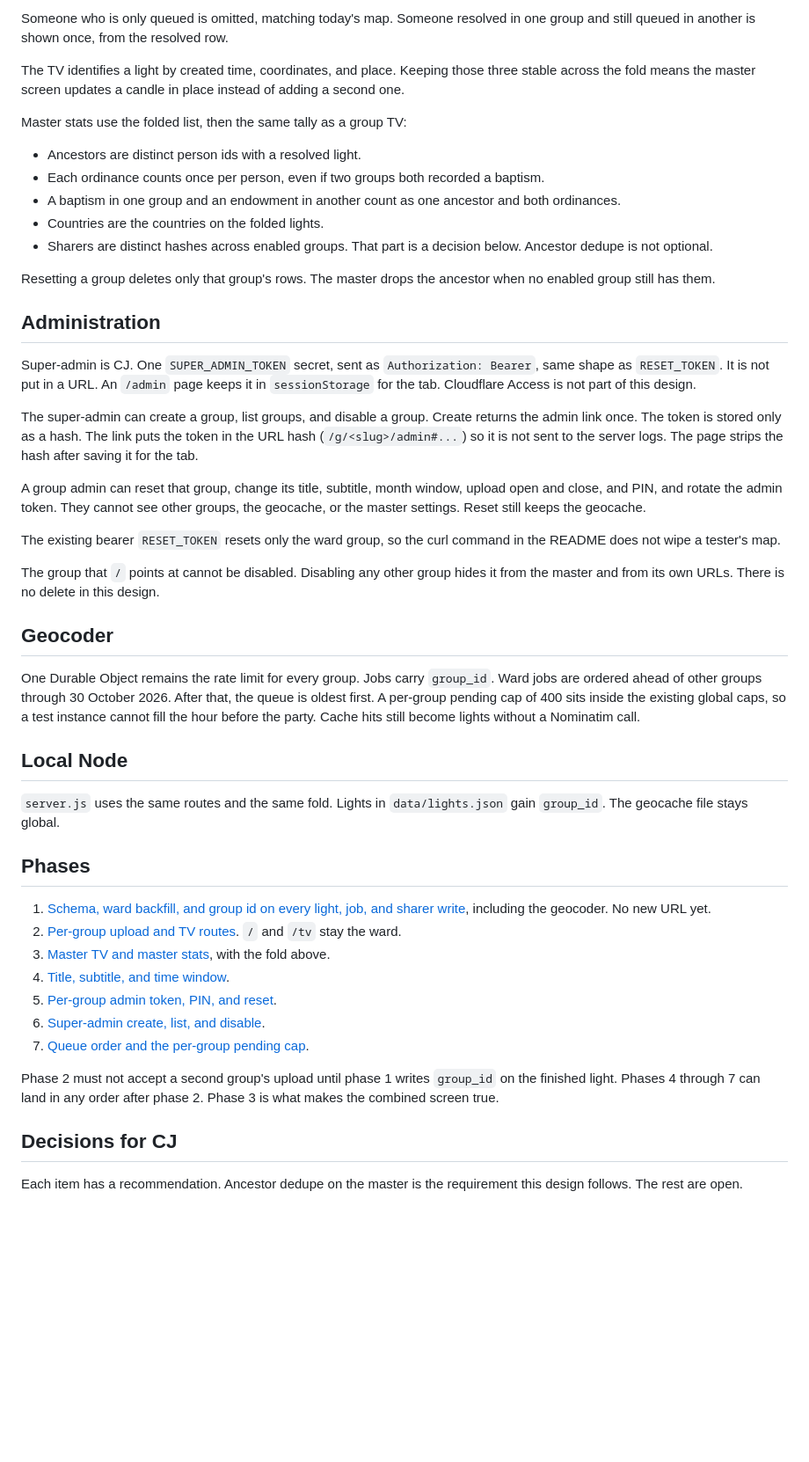
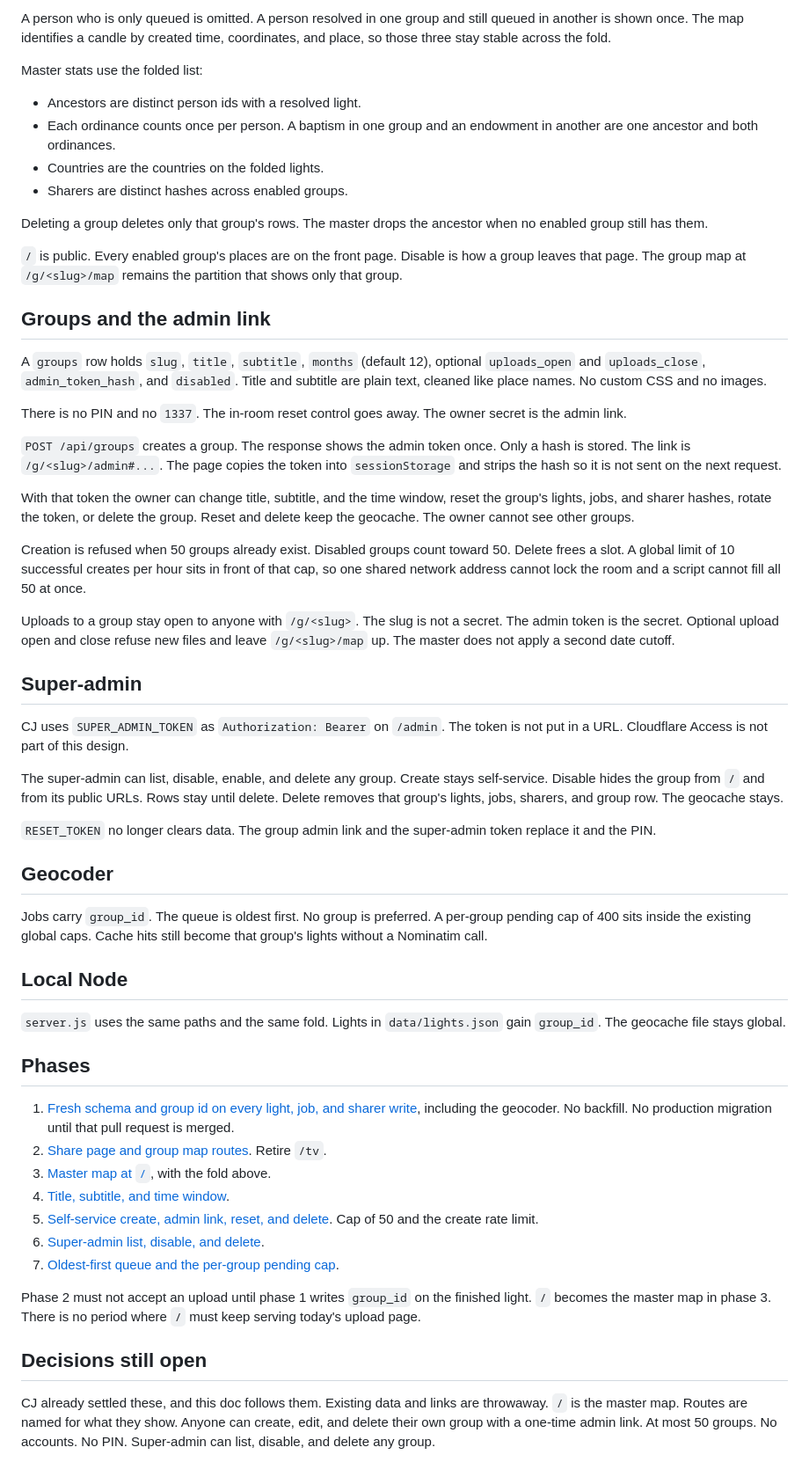
Before and after one commit to Rhionin/Temple-Ordinance-Map, a Markdown page: docs/MULTI_TENANT.md, the part around one of its changes. Shown at 88% size. GitHub-like rendering; blank space fills up the shorter version.

```diff
--- a/docs/MULTI_TENANT.md
+++ b/docs/MULTI_TENANT.md
@@ -68,51 +51,60 @@ For one person id:
 
-Someone who is only queued is omitted, matching today's map. Someone resolved in one group and still queued in another is shown once, from the resolved row.
+A person who is only queued is omitted. A person resolved in one group and still queued in another is shown once. The map identifies a candle by created time, coordinates, and place, so those three stay stable across the fold.
 
-The TV identifies a light by created time, coordinates, and place. Keeping those three stable across the fold means the master screen updates a candle in place instead of adding a second one.
-
-Master stats use the folded list, then the same tally as a group TV:
+Master stats use the folded list:
 
 - Ancestors are distinct person ids with a resolved light.
-- Each ordinance counts once per person, even if two groups both recorded a baptism.
-- A baptism in one group and an endowment in another count as one ancestor and both ordinances.
+- Each ordinance counts once per person. A baptism in one group and an endowment in another are one ancestor and both ordinances.
 - Countries are the countries on the folded lights.
-- Sharers are distinct hashes across enabled groups. That part is a decision below. Ancestor dedupe is not optional.
+- Sharers are distinct hashes across enabled groups.
 
-Resetting a group deletes only that group's rows. The master drops the ancestor when no enabled group still has them.
+Deleting a group deletes only that group's rows. The master drops the ancestor when no enabled group still has them.
 
-## Administration
+`/` is public. Every enabled group's places are on the front page. Disable is how a group leaves that page. The group map at `/g/<slug>/map` remains the partition that shows only that group.
 
-Super-admin is CJ. One `SUPER_ADMIN_TOKEN` secret, sent as `Authorization: Bearer`, same shape as `RESET_TOKEN`. It is not put in a URL. An `/admin` page keeps it in `sessionStorage` for the tab. Cloudflare Access is not part of this design.
+## Groups and the admin link
 
-The super-admin can create a group, list groups, and disable a group. Create returns the admin link once. The token is stored only as a hash. The link puts the token in the URL hash (`/g/<slug>/admin#...`) so it is not sent to the server logs. The page strips the hash after saving it for the tab.
+A `groups` row holds `slug`, `title`, `subtitle`, `months` (default 12), optional `uploads_open` and `uploads_close`, `admin_token_hash`, and `disabled`. Title and subtitle are plain text, cleaned like place names. No custom CSS and no images.
 
-A group admin can reset that group, change its title, subtitle, month window, upload open and close, and PIN, and rotate the admin token. They cannot see other groups, the geocache, or the master settings. Reset still keeps the geocache.
+There is no PIN and no `1337`. The in-room reset control goes away. The owner secret is the admin link.
 
-The existing bearer `RESET_TOKEN` resets only the ward group, so the curl command in the README does not wipe a tester's map.
+`POST /api/groups` creates a group. The response shows the admin token once. Only a hash is stored. The link is `/g/<slug>/admin#...`. The page copies the token into `sessionStorage` and strips the hash so it is not sent on the next request.
 
-The group that `/` points at cannot be disabled. Disabling any other group hides it from the master and from its own URLs. There is no delete in this design.
+With that token the owner can change title, subtitle, and the time window, reset the group's lights, jobs, and sharer hashes, rotate the token, or delete the group. Reset and delete keep the geocache. The owner cannot see other groups.
+
+Creation is refused when 50 groups already exist. Disabled groups count toward 50. Delete frees a slot. A global limit of 10 successful creates per hour sits in front of that cap, so one shared network address cannot lock the room and a script cannot fill all 50 at once.
+
+Uploads to a group stay open to anyone with `/g/<slug>`. The slug is not a secret. The admin token is the secret. Optional upload open and close refuse new files and leave `/g/<slug>/map` up. The master does not apply a second date cutoff.
+
+## Super-admin
+
+CJ uses `SUPER_ADMIN_TOKEN` as `Authorization: Bearer` on `/admin`. The token is not put in a URL. Cloudflare Access is not part of this design.
+
+The super-admin can list, disable, enable, and delete any group. Create stays self-service. Disable hides the group from `/` and from its public URLs. Rows stay until delete. Delete removes that group's lights, jobs, sharers, and group row. The geocache stays.
+
+`RESET_TOKEN` no longer clears data. The group admin link and the super-admin token replace it and the PIN.
 
 ## Geocoder
 
-One Durable Object remains the rate limit for every group. Jobs carry `group_id`. Ward jobs are ordered ahead of other groups through 30 October 2026. After that, the queue is oldest first. A per-group pending cap of 400 sits inside the existing global caps, so a test instance cannot fill the hour before the party. Cache hits still become lights without a Nominatim call.
+Jobs carry `group_id`. The queue is oldest first. No group is preferred. A per-group pending cap of 400 sits inside the existing global caps. Cache hits still become that group's lights without a Nominatim call.
 
 ## Local Node
 
-`server.js` uses the same routes and the same fold. Lights in `data/lights.json` gain `group_id`. The geocache file stays global.
+`server.js` uses the same paths and the same fold. Lights in `data/lights.json` gain `group_id`. The geocache file stays global.
 
 ## Phases
 
-1. [Schema, ward backfill, and group id on every light, job, and sharer write](https://github.com/Rhionin/Temple-Ordinance-Map/issues/50), including the geocoder. No new URL yet.
-2. [Per-group upload and TV routes](https://github.com/Rhionin/Temple-Ordinance-Map/issues/51). `/` and `/tv` stay the ward.
-3. [Master TV and master stats](https://github.com/Rhionin/Temple-Ordinance-Map/issues/52), with the fold above.
+1. [Fresh schema and group id on every light, job, and sharer write](https://github.com/Rhionin/Temple-Ordinance-Map/issues/50), including the geocoder. No backfill. No production migration until that pull request is merged.
+2. [Share page and group map routes](https://github.com/Rhionin/Temple-Ordinance-Map/issues/51). Retire `/tv`.
+3. [Master map at `/`](https://github.com/Rhionin/Temple-Ordinance-Map/issues/52), with the fold above.
 4. [Title, subtitle, and time window](https://github.com/Rhionin/Temple-Ordinance-Map/issues/53).
-5. [Per-group admin token, PIN, and reset](https://github.com/Rhionin/Temple-Ordinance-Map/issues/54).
-6. [Super-admin create, list, and disable](https://github.com/Rhionin/Temple-Ordinance-Map/issues/55).
-7. [Queue order and the per-group pending cap](https://github.com/Rhionin/Temple-Ordinance-Map/issues/56).
+5. [Self-service create, admin link, reset, and delete](https://github.com/Rhionin/Temple-Ordinance-Map/issues/54). Cap of 50 and the create rate limit.
+6. [Super-admin list, disable, and delete](https://github.com/Rhionin/Temple-Ordinance-Map/issues/55).
+7. [Oldest-first queue and the per-group pending cap](https://github.com/Rhionin/Temple-Ordinance-Map/issues/56).
 
-Phase 2 must not accept a second group's upload until phase 1 writes `group_id` on the finished light. Phases 4 through 7 can land in any order after phase 2. Phase 3 is what makes the combined screen true.
+Phase 2 must not accept an upload until phase 1 writes `group_id` on the finished light. `/` becomes the master map in phase 3. There is no period where `/` must keep serving today's upload page.
 
-## Decisions for CJ
+## Decisions still open
 
-Each item has a recommendation. Ancestor dedupe on the master is the requirement this design follows. The rest are open.
+CJ already settled these, and this doc follows them. Existing data and links are throwaway. `/` is the master map. Routes are named for what they show. Anyone can create, edit, and delete their own group with a one-time admin link. At most 50 groups. No accounts. No PIN. Super-admin can list, disable, and delete any group.
 
```
Also changed, not shown: other parts of docs/MULTI_TENANT.md (+44 -65 lines).
